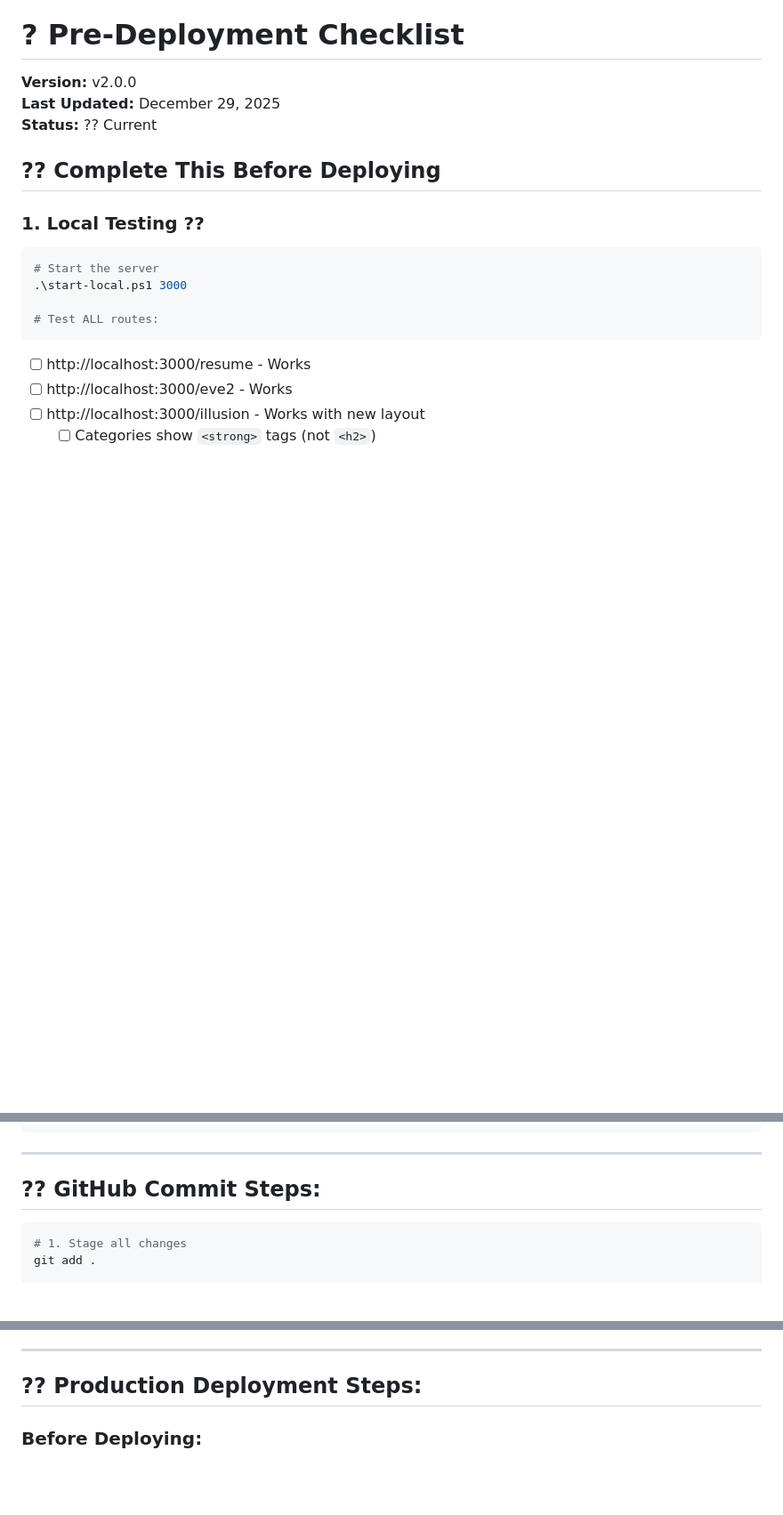
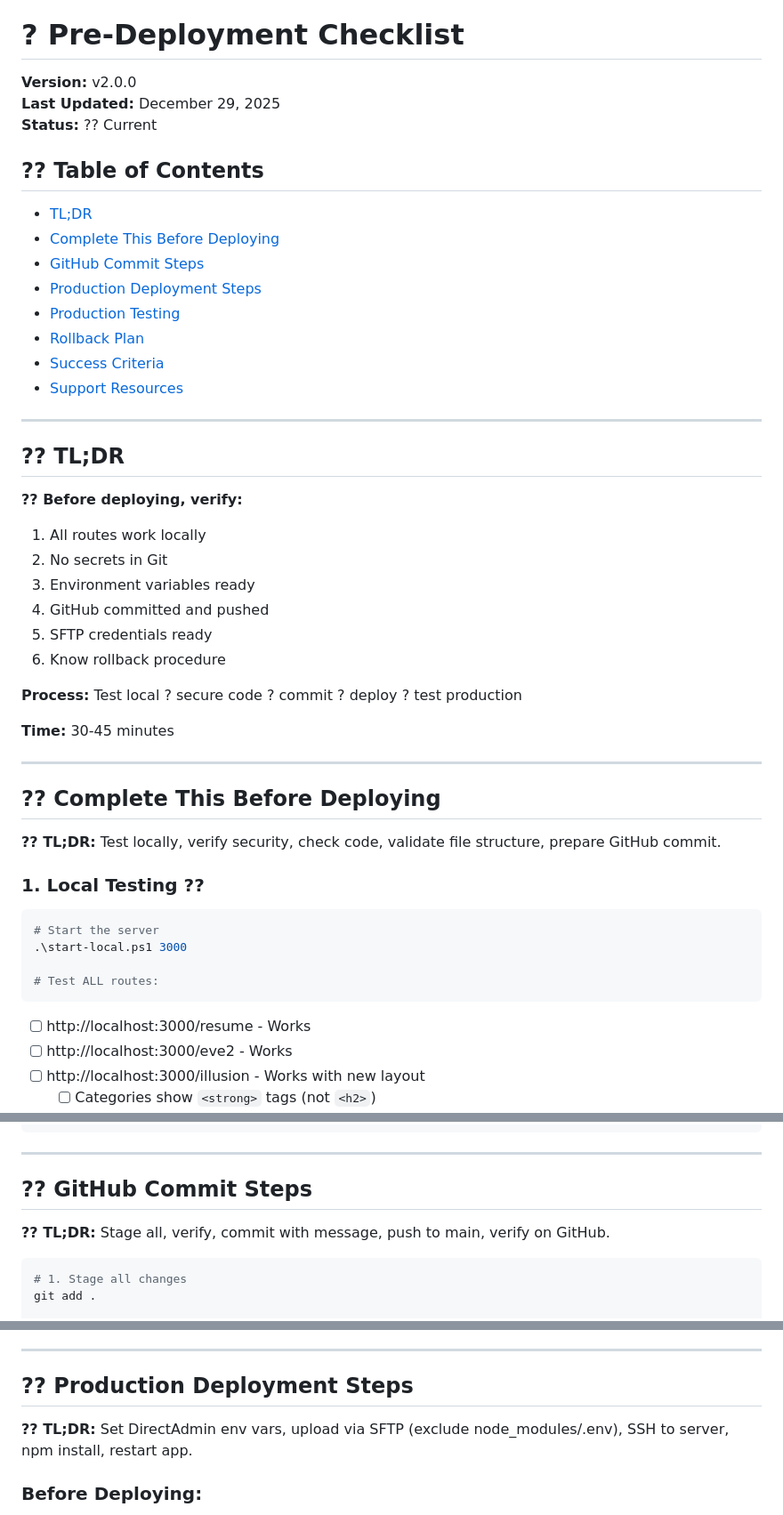
Before and after one commit to feygon/EVE2-Project, a Markdown page: docs/deployment/PRE_DEPLOYMENT_CHECKLIST.md, 3 parts joined by grey strips. Shown at 89% size. Drawn GitHub-style; blank space fills up the shorter version.

Commit message:
docs: add TOC and TL;DR to PRE_DEPLOYMENT_CHECKLIST.md

````diff
--- a/docs/deployment/PRE_DEPLOYMENT_CHECKLIST.md
+++ b/docs/deployment/PRE_DEPLOYMENT_CHECKLIST.md
@@ -14,7 +14,38 @@ tags: [deployment, checklist, validation]
 **Last Updated:** December 29, 2025
 **Status:** ?? Current
 
+## ?? **Table of Contents**
+
+- [TL;DR](#tldr)
+- [Complete This Before Deploying](#-complete-this-before-deploying)
+- [GitHub Commit Steps](#-github-commit-steps)
+- [Production Deployment Steps](#-production-deployment-steps)
+- [Production Testing](#-production-testing)
+- [Rollback Plan](#-rollback-plan-if-needed)
+- [Success Criteria](#-success-criteria)
+- [Support Resources](#-support-resources)
+
+---
+
+## ?? **TL;DR**
+
+**?? Before deploying, verify:**
+1. All routes work locally
+2. No secrets in Git
+3. Environment variables ready
+4. GitHub committed and pushed
+5. SFTP credentials ready
+6. Know rollback procedure
+
+**Process:** Test local ? secure code ? commit ? deploy ? test production
+
+**Time:** 30-45 minutes
+
+---
+
 ## ?? **Complete This Before Deploying**
+
+**?? TL;DR:** Test locally, verify security, check code, validate file structure, prepare GitHub commit.
 
 ### **1. Local Testing** ??
 ```powershell
@@ -115,7 +154,9 @@ Security:
 
 ---
 
-## ?? **GitHub Commit Steps:**
+## ?? **GitHub Commit Steps**
+
+**?? TL;DR:** Stage all, verify, commit with message, push to main, verify on GitHub.
 
 ```powershell
 # 1. Stage all changes
@@ -137,7 +178,9 @@ git push -u origin main
 
 ---
 
-## ?? **Production Deployment Steps:**
+## ?? **Production Deployment Steps**
+
+**?? TL;DR:** Set DirectAdmin env vars, upload via SFTP (exclude node_modules/.env), SSH to server, npm install, restart app.
 
 ### **Before Deploying:**
 
````
Also changed, not shown: other parts of docs/deployment/PRE_DEPLOYMENT_CHECKLIST.md (+23 -9 lines).
